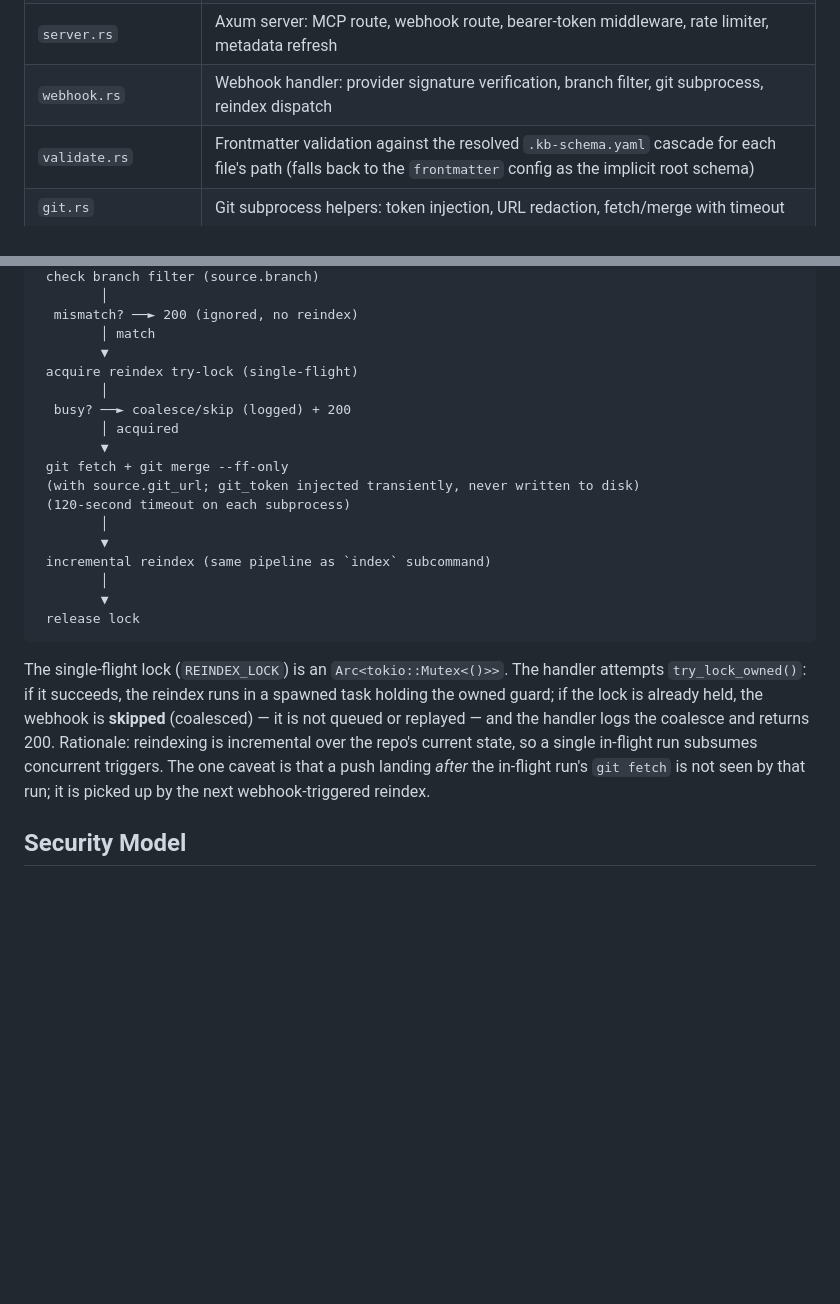
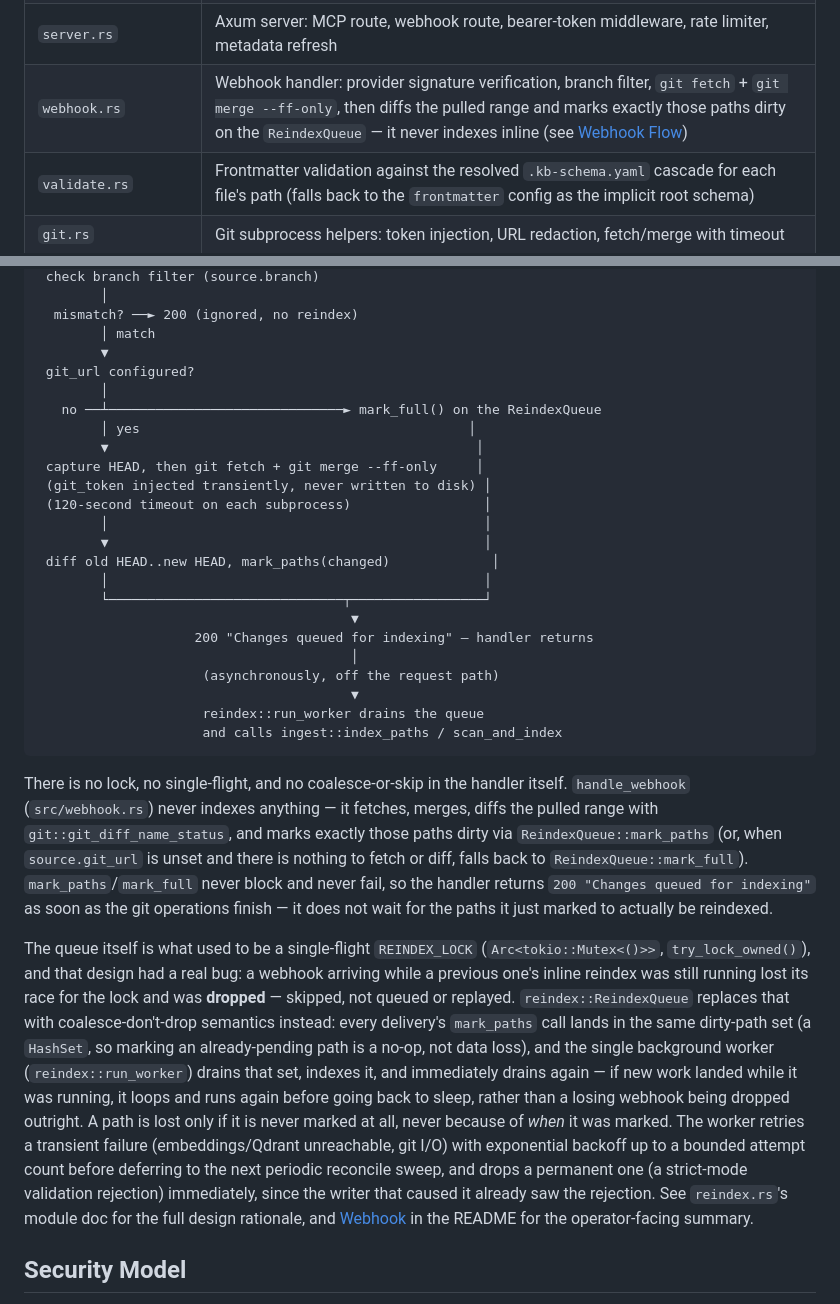
Before and after one commit to St0nefish/md-kb-rag, a Markdown page: docs/ARCHITECTURE.md, 2 parts joined by grey strips. Rendered like a GitHub page; blank space fills up the shorter version.

Commit message:
docs: replace the deleted webhook single-flight lock with the ReindexQueue design
The Webhook Flow section in docs/ARCHITECTURE.md still documented the removed
REINDEX_LOCK try-lock/coalesce-or-skip design, and TROUBLESHOOTING.md's log-line
guidance told operators to grep for strings webhook.rs no longer emits. Both are
rewritten to match the current design: handle_webhook fetches, merges, diffs the
pulled range, and marks exactly those paths dirty on reindex::ReindexQueue,
returning 200 immediately; a single background worker (reindex::run_worker)
drains the queue asynchronously with coalesce-don't-drop semantics and
transient/permanent retry. README's webhook summary and the module table's
webhook.rs row had the same "incremental reindex on the request path" framing
and are corrected too.

Fixes #161
Fixes #162

Co-Authored-By: Claude Opus 5 (1M context) <noreply@anthropic.com>
Claude-Session: https://claude.ai/code/session_014Y8NYDNY8wXxBxSb1DC6R7

````diff
--- a/docs/ARCHITECTURE.md
+++ b/docs/ARCHITECTURE.md
@@ -82,7 +82,7 @@ The MCP port (8001) is the only externally exposed port. This service is designe
 | `mcp.rs` | The six MCP tool handlers (`search` — covering both ranked query results and, with no `query`, the exhaustive enumeration formerly served by `list_documents` — `get_document`, `write_document`, `delete_document`, `get_schema`, `update_schema`): input validation, result formatting; delegates to `retrieval.rs` / `write.rs` / `state.rs` / `schema.rs` |
 | `descriptions.rs` | Assembles each tool's and the server's MCP description from compiled-in `assets/mcp/*.md` (mechanics true of every deployment), config-derived sentences (e.g. the hybrid/phrase retrieval-mode sentence), and a per-KB policy extension loaded at runtime from `mcp.extensions_path` in the served knowledge base (append-only, editable via `write_document`) |
 | `server.rs` | Axum server: MCP route, webhook route, bearer-token middleware, rate limiter, metadata refresh |
-| `webhook.rs` | Webhook handler: provider signature verification, branch filter, git subprocess, reindex dispatch |
+| `webhook.rs` | Webhook handler: provider signature verification, branch filter, `git fetch` + `git merge --ff-only`, then diffs the pulled range and marks exactly those paths dirty on the `ReindexQueue` — it never indexes inline (see [Webhook Flow](#webhook-flow)) |
 | `validate.rs` | Frontmatter validation against the resolved `.kb-schema.yaml` cascade for each file's path (falls back to the `frontmatter` config as the implicit root schema) |
 | `git.rs` | Git subprocess helpers: token injection, URL redaction, fetch/merge with timeout |
 
@@ -270,23 +270,31 @@ POST /hooks/reindex
   mismatch? ──► 200 (ignored, no reindex)
         │ match
         ▼
- acquire reindex try-lock (single-flight)
+ git_url configured?
         │
-  busy? ──► coalesce/skip (logged) + 200
-        │ acquired
-        ▼
- git fetch + git merge --ff-only
- (with source.git_url; git_token injected transiently, never written to disk)
- (120-second timeout on each subprocess)
-        │
-        ▼
- incremental reindex (same pipeline as `index` subcommand)
-        │
-        ▼
- release lock
+   no ──┴──────────────────────────────► mark_full() on the ReindexQueue
+        │ yes                                          │
+        ▼                                               │
+ capture HEAD, then git fetch + git merge --ff-only     │
+ (git_token injected transiently, never written to disk) │
+ (120-second timeout on each subprocess)                 │
+        │                                                │
+        ▼                                                │
+ diff old HEAD..new HEAD, mark_paths(changed)             │
+        │                                                │
+        └──────────────────────────────┬─────────────────┘
+                                        ▼
+                    200 "Changes queued for indexing" — handler returns
+                                        │
+                     (asynchronously, off the request path)
+                                        ▼
+                     reindex::run_worker drains the queue
+                     and calls ingest::index_paths / scan_and_index
 ```
 
-The single-flight lock (`REINDEX_LOCK`) is an `Arc<tokio::Mutex<()>>`. The handler attempts `try_lock_owned()`: if it succeeds, the reindex runs in a spawned task holding the owned guard; if the lock is already held, the webhook is **skipped** (coalesced) — it is not queued or replayed — and the handler logs the coalesce and returns 200. Rationale: reindexing is incremental over the repo's current state, so a single in-flight run subsumes concurrent triggers. The one caveat is that a push landing *after* the in-flight run's `git fetch` is not seen by that run; it is picked up by the next webhook-triggered reindex.
+There is no lock, no single-flight, and no coalesce-or-skip in the handler itself. `handle_webhook` (`src/webhook.rs`) never indexes anything — it fetches, merges, diffs the pulled range with `git::git_diff_name_status`, and marks exactly those paths dirty via `ReindexQueue::mark_paths` (or, when `source.git_url` is unset and there is nothing to fetch or diff, falls back to `ReindexQueue::mark_full`). `mark_paths`/`mark_full` never block and never fail, so the handler returns `200 "Changes queued for indexing"` as soon as the git operations finish — it does not wait for the paths it just marked to actually be reindexed.
+
+The queue itself is what used to be a single-flight `REINDEX_LOCK` (`Arc<tokio::Mutex<()>>`, `try_lock_owned()`), and that design had a real bug: a webhook arriving while a previous one's inline reindex was still running lost its race for the lock and was **dropped** — skipped, not queued or replayed. `reindex::ReindexQueue` replaces that with coalesce-don't-drop semantics instead: every delivery's `mark_paths` call lands in the same dirty-path set (a `HashSet`, so marking an already-pending path is a no-op, not data loss), and the single background worker (`reindex::run_worker`) drains that set, indexes it, and immediately drains again — if new work landed while it was running, it loops and runs again before going back to sleep, rather than a losing webhook being dropped outright. A path is lost only if it is never marked at all, never because of *when* it was marked. The worker retries a transient failure (embeddings/Qdrant unreachable, git I/O) with exponential backoff up to a bounded attempt count before deferring to the next periodic reconcile sweep, and drops a permanent one (a strict-mode validation rejection) immediately, since the writer that caused it already saw the rejection. See `reindex.rs`'s module doc for the full design rationale, and [Webhook](../README.md#webhook) in the README for the operator-facing summary.
 
 ## Security Model
 
````
Also changed, not shown: README.md (+1 -1 lines), deploy/TROUBLESHOOTING.md (+3 -1 lines).
